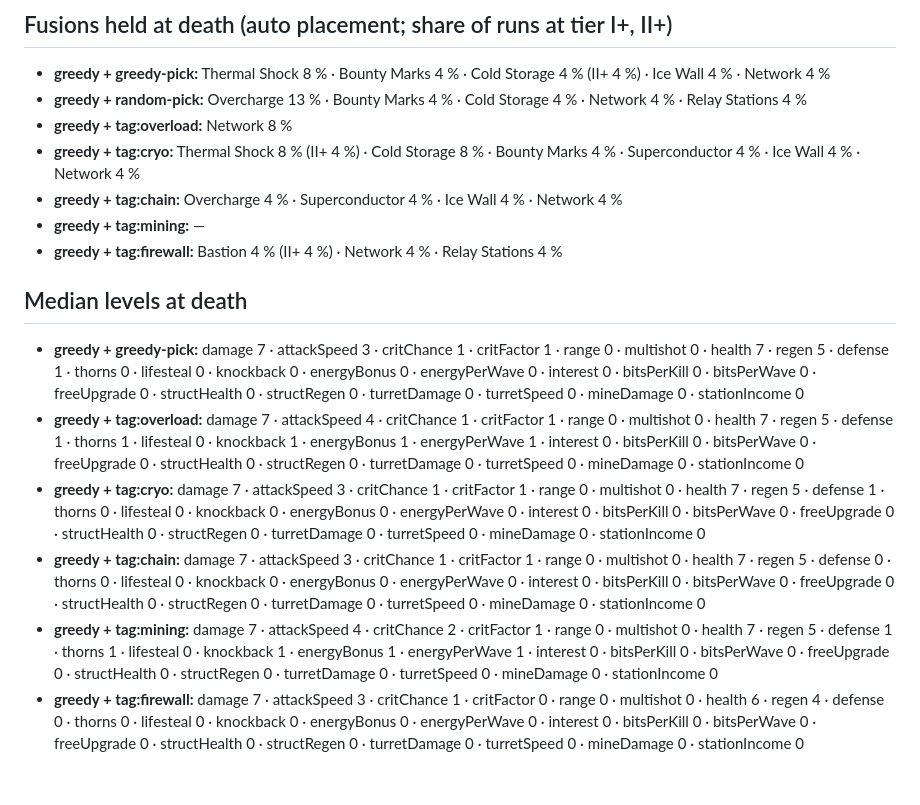
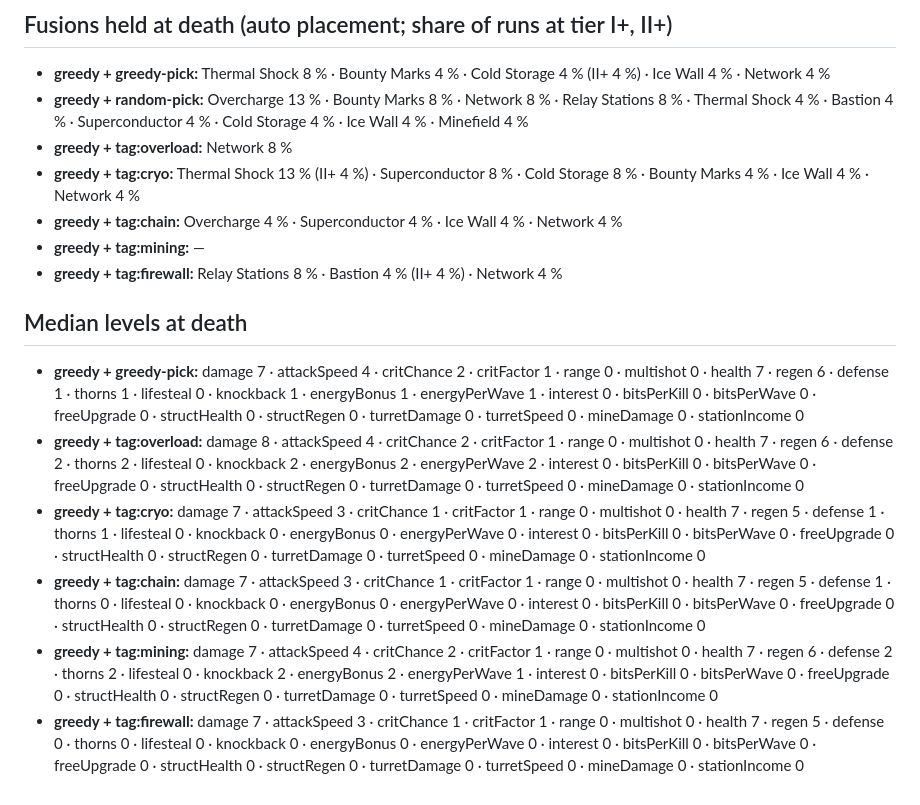
Before and after one commit to andomini/core-protocol, a Markdown page: reports/balance-m3.md, the part around one of its changes. Drawn GitHub-style.

```diff
--- a/reports/balance-m3.md
+++ b/reports/balance-m3.md
@@ -93,18 +93,18 @@ Pick policies: `greedy-pick` = highest rarity, then a held tag; `random-pick` =
 ## Fusions held at death (auto placement; share of runs at tier I+, II+)
 
 - **greedy + greedy-pick:** Thermal Shock 8 % · Bounty Marks 4 % · Cold Storage 4 % (II+ 4 %) · Ice Wall 4 % · Network 4 %
-- **greedy + random-pick:** Overcharge 13 % · Bounty Marks 4 % · Cold Storage 4 % · Network 4 % · Relay Stations 4 %
+- **greedy + random-pick:** Overcharge 13 % · Bounty Marks 8 % · Network 8 % · Relay Stations 8 % · Thermal Shock 4 % · Bastion 4 % · Superconductor 4 % · Cold Storage 4 % · Ice Wall 4 % · Minefield 4 %
 - **greedy + tag:overload:** Network 8 %
-- **greedy + tag:cryo:** Thermal Shock 8 % (II+ 4 %) · Cold Storage 8 % · Bounty Marks 4 % · Superconductor 4 % · Ice Wall 4 % · Network 4 %
+- **greedy + tag:cryo:** Thermal Shock 13 % (II+ 4 %) · Superconductor 8 % · Cold Storage 8 % · Bounty Marks 4 % · Ice Wall 4 % · Network 4 %
 - **greedy + tag:chain:** Overcharge 4 % · Superconductor 4 % · Ice Wall 4 % · Network 4 %
 - **greedy + tag:mining:** —
-- **greedy + tag:firewall:** Bastion 4 % (II+ 4 %) · Network 4 % · Relay Stations 4 %
+- **greedy + tag:firewall:** Relay Stations 8 % · Bastion 4 % (II+ 4 %) · Network 4 %
 
 ## Median levels at death
 
-- **greedy + greedy-pick:** damage 7 · attackSpeed 3 · critChance 1 · critFactor 1 · range 0 · multishot 0 · health 7 · regen 5 · defense 1 · thorns 0 · lifesteal 0 · knockback 0 · energyBonus 0 · energyPerWave 0 · interest 0 · bitsPerKill 0 · bitsPerWave 0 · freeUpgrade 0 · structHealth 0 · structRegen 0 · turretDamage 0 · turretSpeed 0 · mineDamage 0 · stationIncome 0
-- **greedy + tag:overload:** damage 7 · attackSpeed 4 · critChance 1 · critFactor 1 · range 0 · multishot 0 · health 7 · regen 5 · defense 1 · thorns 1 · lifesteal 0 · knockback 1 · energyBonus 1 · energyPerWave 1 · interest 0 · bitsPerKill 0 · bitsPerWave 0 · freeUpgrade 0 · structHealth 0 · structRegen 0 · turretDamage 0 · turretSpeed 0 · mineDamage 0 · stationIncome 0
-- **greedy + tag:cryo:** damage 7 · attackSpeed 3 · critChance 1 · critFactor 1 · range 0 · multishot 0 · health 7 · regen 5 · defense 1 · thorns 0 · lifesteal 0 · knockback 0 · energyBonus 0 · energyPerWave 0 · interest 0 · bitsPerKill 0 · bitsPerWave 0 · freeUpgrade 0 · structHealth 0 · structRegen 0 · turretDamage 0 · turretSpeed 0 · mineDamage 0 · stationIncome 0
-- **greedy + tag:chain:** damage 7 · attackSpeed 3 · critChance 1 · critFactor 1 · range 0 · multishot 0 · health 7 · regen 5 · defense 0 · thorns 0 · lifesteal 0 · knockback 0 · energyBonus 0 · energyPerWave 0 · interest 0 · bitsPerKill 0 · bitsPerWave 0 · freeUpgrade 0 · structHealth 0 · structRegen 0 · turretDamage 0 · turretSpeed 0 · mineDamage 0 · stationIncome 0
-- **greedy + tag:mining:** damage 7 · attackSpeed 4 · critChance 2 · critFactor 1 · range 0 · multishot 0 · health 7 · regen 5 · defense 1 · thorns 1 · lifesteal 0 · knockback 1 · energyBonus 1 · energyPerWave 1 · interest 0 · bitsPerKill 0 · bitsPerWave 0 · freeUpgrade 0 · structHealth 0 · structRegen 0 · turretDamage 0 · turretSpeed 0 · mineDamage 0 · stationIncome 0
-- **greedy + tag:firewall:** damage 7 · attackSpeed 3 · critChance 1 · critFactor 0 · range 0 · multishot 0 · health 6 · regen 4 · defense 0 · thorns 0 · lifesteal 0 · knockback 0 · energyBonus 0 · energyPerWave 0 · interest 0 · bitsPerKill 0 · bitsPerWave 0 · freeUpgrade 0 · structHealth 0 · structRegen 0 · turretDamage 0 · turretSpeed 0 · mineDamage 0 · stationIncome 0
+- **greedy + greedy-pick:** damage 7 · attackSpeed 4 · critChance 2 · critFactor 1 · range 0 · multishot 0 · health 7 · regen 6 · defense 1 · thorns 1 · lifesteal 0 · knockback 1 · energyBonus 1 · energyPerWave 1 · interest 0 · bitsPerKill 0 · bitsPerWave 0 · freeUpgrade 0 · structHealth 0 · structRegen 0 · turretDamage 0 · turretSpeed 0 · mineDamage 0 · stationIncome 0
+- **greedy + tag:overload:** damage 8 · attackSpeed 4 · critChance 2 · critFactor 1 · range 0 · multishot 0 · health 7 · regen 6 · defense 2 · thorns 2 · lifesteal 0 · knockback 2 · energyBonus 2 · energyPerWave 2 · interest 0 · bitsPerKill 0 · bitsPerWave 0 · freeUpgrade 0 · structHealth 0 · structRegen 0 · turretDamage 0 · turretSpeed 0 · mineDamage 0 · stationIncome 0
+- **greedy + tag:cryo:** damage 7 · attackSpeed 3 · critChance 1 · critFactor 1 · range 0 · multishot 0 · health 7 · regen 5 · defense 1 · thorns 1 · lifesteal 0 · knockback 0 · energyBonus 0 · energyPerWave 0 · interest 0 · bitsPerKill 0 · bitsPerWave 0 · freeUpgrade 0 · structHealth 0 · structRegen 0 · turretDamage 0 · turretSpeed 0 · mineDamage 0 · stationIncome 0
+- **greedy + tag:chain:** damage 7 · attackSpeed 3 · critChance 1 · critFactor 1 · range 0 · multishot 0 · health 7 · regen 5 · defense 1 · thorns 0 · lifesteal 0 · knockback 0 · energyBonus 0 · energyPerWave 0 · interest 0 · bitsPerKill 0 · bitsPerWave 0 · freeUpgrade 0 · structHealth 0 · structRegen 0 · turretDamage 0 · turretSpeed 0 · mineDamage 0 · stationIncome 0
+- **greedy + tag:mining:** damage 7 · attackSpeed 4 · critChance 2 · critFactor 1 · range 0 · multishot 0 · health 7 · regen 6 · defense 2 · thorns 2 · lifesteal 0 · knockback 2 · energyBonus 2 · energyPerWave 1 · interest 0 · bitsPerKill 0 · bitsPerWave 0 · freeUpgrade 0 · structHealth 0 · structRegen 0 · turretDamage 0 · turretSpeed 0 · mineDamage 0 · stationIncome 0
+- **greedy + tag:firewall:** damage 7 · attackSpeed 3 · critChance 1 · critFactor 1 · range 0 · multishot 0 · health 7 · regen 5 · defense 0 · thorns 0 · lifesteal 0 · knockback 0 · energyBonus 0 · energyPerWave 0 · interest 0 · bitsPerKill 0 · bitsPerWave 0 · freeUpgrade 0 · structHealth 0 · structRegen 0 · turretDamage 0 · turretSpeed 0 · mineDamage 0 · stationIncome 0
```
Also changed, not shown: other parts of reports/balance-m3.md (+23 -23 lines), 1 other file.
